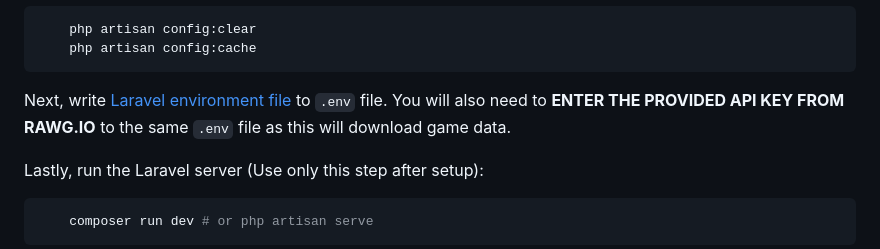
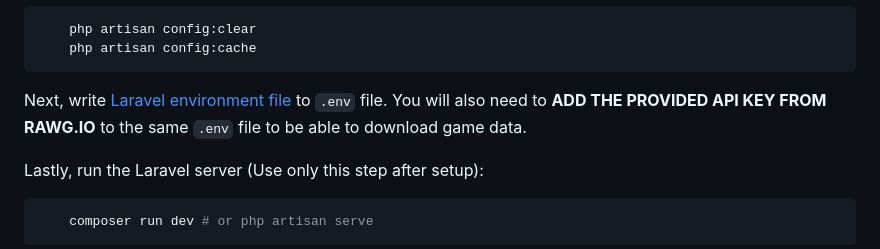
Before and after one commit to katonjet/mindcogamefinder, a Markdown page: README.md, the part around the change. Drawn GitHub-style.

Commit message:
readme grammar fix

````diff
--- a/README.md
+++ b/README.md
@@ -63,7 +63,7 @@ Next, setup the configs:
     php artisan config:cache
 ```
 
-Next, write [Laravel environment file](#laravel-environment-file) to ```.env``` file. You will also need to **ENTER THE PROVIDED API KEY FROM RAWG.IO** to the same ```.env``` file as this will download game data.
+Next, write [Laravel environment file](#laravel-environment-file) to ```.env``` file. You will also need to **ADD THE PROVIDED API KEY FROM RAWG.IO** to the same ```.env``` file to be able to download game data.
 
 Lastly, run the Laravel server (Use only this step after setup):
 ```bash
````
